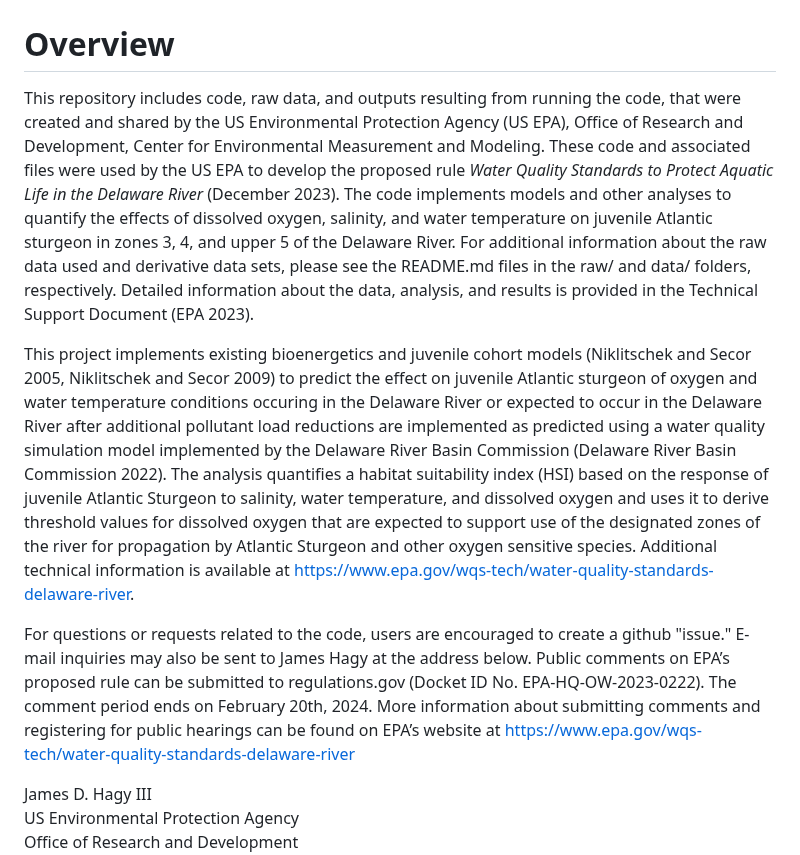
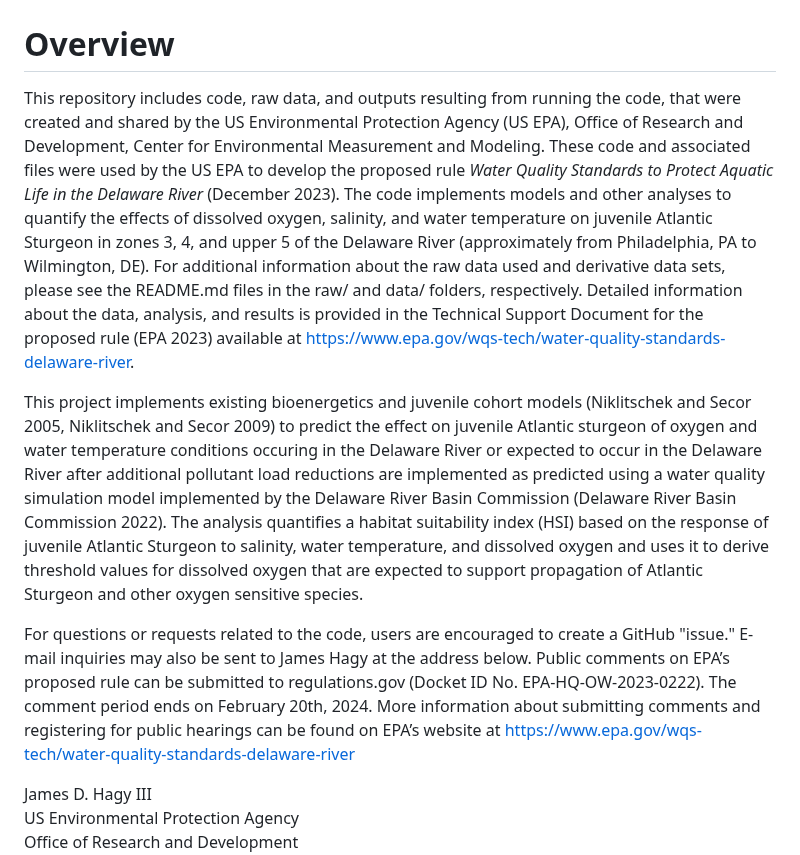
Before and after one commit to USEPA/DelawareRiverDO, a Markdown page: README.md, the part around the change. Rendered like a GitHub page.

```diff
--- a/README.md
+++ b/README.md
@@ -2,11 +2,11 @@
 
 # Overview
 
-This repository includes code, raw data, and outputs resulting from running the code, that were created and shared by the US Environmental Protection Agency (US EPA), Office of Research and Development, Center for Environmental Measurement and Modeling. These code and associated files were used by the US EPA to develop the proposed rule *Water Quality Standards to Protect Aquatic Life in the Delaware River* (December 2023).  The code implements models and other analyses to quantify the effects of dissolved oxygen, salinity, and water temperature on juvenile Atlantic sturgeon in zones 3, 4, and upper 5 of the Delaware River.  For additional information about the raw data used and derivative data sets, please see the README.md files in the raw/ and data/ folders, respectively.  Detailed information about the data, analysis, and results is provided in the Technical Support Document (EPA 2023).
+This repository includes code, raw data, and outputs resulting from running the code, that were created and shared by the US Environmental Protection Agency (US EPA), Office of Research and Development, Center for Environmental Measurement and Modeling. These code and associated files were used by the US EPA to develop the proposed rule *Water Quality Standards to Protect Aquatic Life in the Delaware River* (December 2023). The code implements models and other analyses to quantify the effects of dissolved oxygen, salinity, and water temperature on juvenile Atlantic Sturgeon in zones 3, 4, and upper 5 of the Delaware River (approximately from Philadelphia, PA to Wilmington, DE).  For additional information about the raw data used and derivative data sets, please see the README.md files in the raw/ and data/ folders, respectively.  Detailed information about the data, analysis, and results is provided in the Technical Support Document for the proposed rule (EPA 2023) available at https://www.epa.gov/wqs-tech/water-quality-standards-delaware-river.
 
-This project implements existing bioenergetics and juvenile cohort models (Niklitschek and Secor 2005, Niklitschek and Secor 2009) to predict the effect on juvenile Atlantic sturgeon of oxygen and water temperature conditions occuring in the Delaware River or expected to occur in the Delaware River after additional pollutant load reductions are implemented as predicted using a water quality simulation model implemented by the Delaware River Basin Commission (Delaware River Basin Commission 2022). The analysis quantifies a habitat suitability index (HSI) based on the response of juvenile Atlantic Sturgeon to salinity, water temperature, and dissolved oxygen and uses it to derive threshold values for dissolved oxygen that are expected to support use of the designated zones of the river for propagation by Atlantic Sturgeon and other oxygen sensitive species.  Additional technical information is available at https://www.epa.gov/wqs-tech/water-quality-standards-delaware-river.
+This project implements existing bioenergetics and juvenile cohort models (Niklitschek and Secor 2005, Niklitschek and Secor 2009) to predict the effect on juvenile Atlantic sturgeon of oxygen and water temperature conditions occuring in the Delaware River or expected to occur in the Delaware River after additional pollutant load reductions are implemented as predicted using a water quality simulation model implemented by the Delaware River Basin Commission (Delaware River Basin Commission 2022). The analysis quantifies a habitat suitability index (HSI) based on the response of juvenile Atlantic Sturgeon to salinity, water temperature, and dissolved oxygen and uses it to derive threshold values for dissolved oxygen that are expected to support propagation of Atlantic Sturgeon and other oxygen sensitive species.
 
-For questions or requests related to the code, users are encouraged to create a github "issue." E-mail inquiries may also be sent to James Hagy at the address below. Public  comments on EPA’s proposed rule can be submitted to regulations.gov (Docket ID No. EPA-HQ-OW-2023-0222). The comment period ends on February 20th, 2024. More information about submitting comments and registering for public hearings can be found on EPA’s website at https://www.epa.gov/wqs-tech/water-quality-standards-delaware-river
+For questions or requests related to the code, users are encouraged to create a GitHub "issue." E-mail inquiries may also be sent to James Hagy at the address below. Public  comments on EPA’s proposed rule can be submitted to regulations.gov (Docket ID No. EPA-HQ-OW-2023-0222). The comment period ends on February 20th, 2024. More information about submitting comments and registering for public hearings can be found on EPA’s website at https://www.epa.gov/wqs-tech/water-quality-standards-delaware-river
 
 James D. Hagy III
 US Environmental Protection Agency
```
